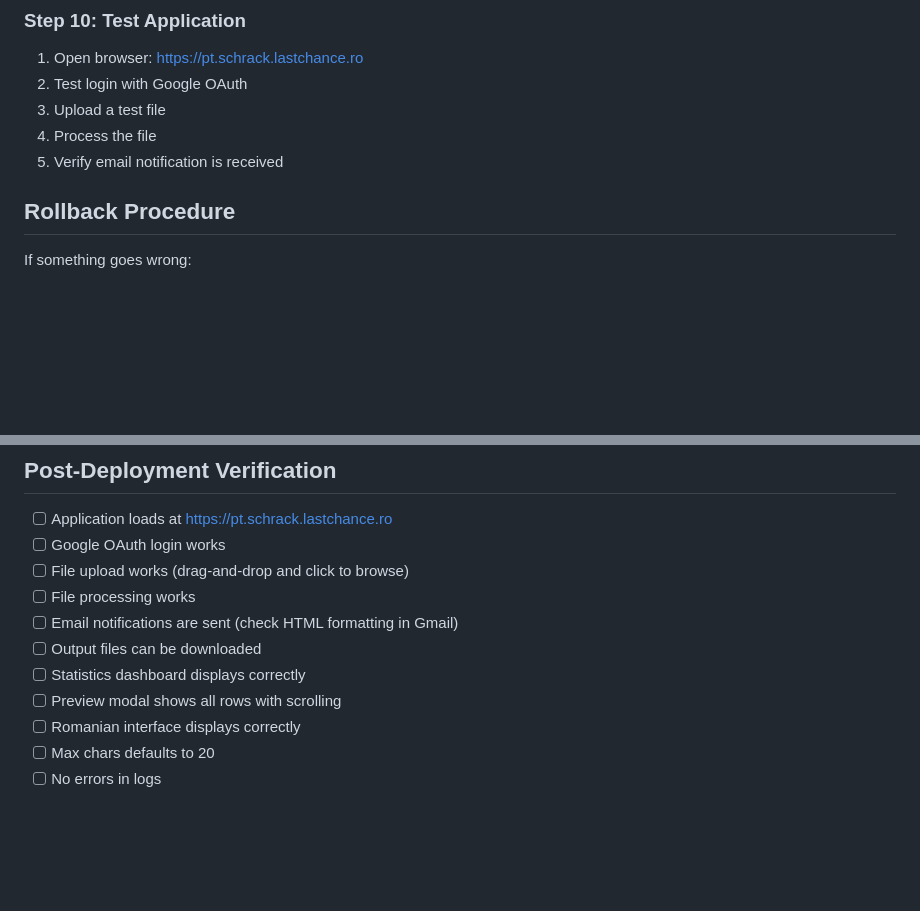
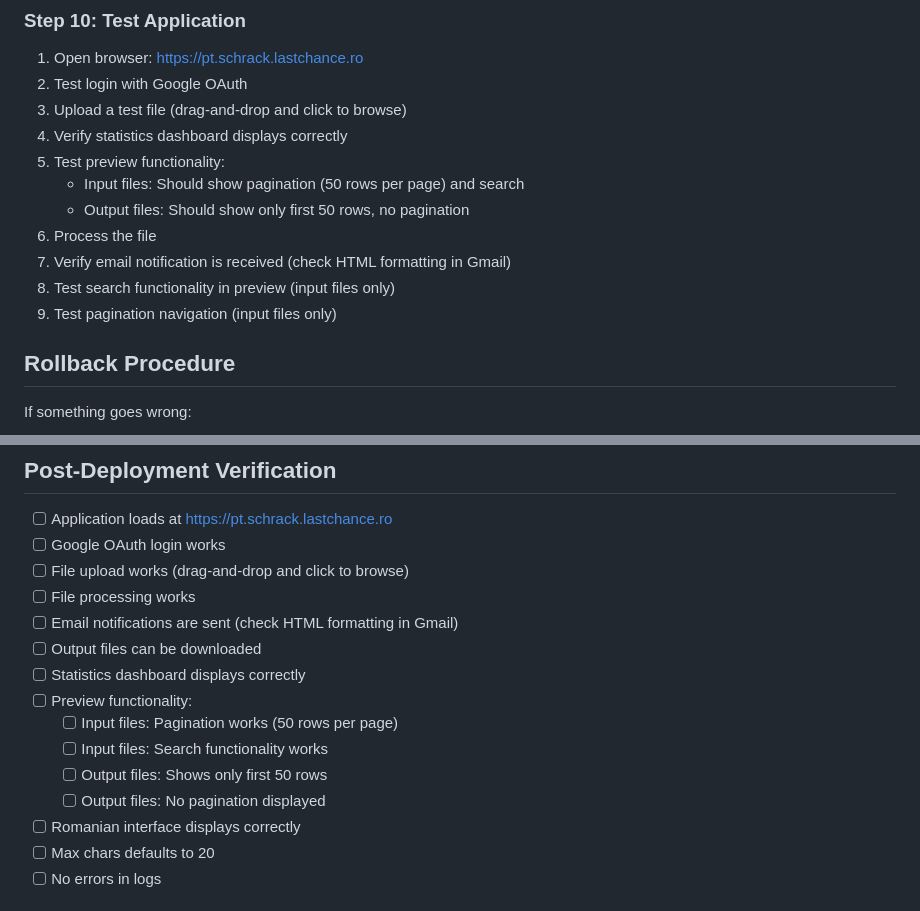
Before and after one commit to dragosdimitriu/integral-projecttext-split, a Markdown page: PRODUCTION_DEPLOYMENT_CHECKLIST.md, 2 parts joined by grey strips. GitHub-like rendering; blank space fills up the shorter version.

Commit message:
Update production deployment checklist and summary with preview pagination and search features

```diff
--- a/PRODUCTION_DEPLOYMENT_CHECKLIST.md
+++ b/PRODUCTION_DEPLOYMENT_CHECKLIST.md
@@ -135,9 +135,15 @@ sudo netstat -tlnp | grep 5000
 
 1. Open browser: https://pt.schrack.lastchance.ro
 2. Test login with Google OAuth
-3. Upload a test file
-4. Process the file
-5. Verify email notification is received
+3. Upload a test file (drag-and-drop and click to browse)
+4. Verify statistics dashboard displays correctly
+5. Test preview functionality:
+   - Input files: Should show pagination (50 rows per page) and search
+   - Output files: Should show only first 50 rows, no pagination
+6. Process the file
+7. Verify email notification is received (check HTML formatting in Gmail)
+8. Test search functionality in preview (input files only)
+9. Test pagination navigation (input files only)
 
 ## Rollback Procedure
 
@@ -165,7 +171,11 @@ sudo systemctl start integral-projecttext
 - [ ] Email notifications are sent (check HTML formatting in Gmail)
 - [ ] Output files can be downloaded
 - [ ] Statistics dashboard displays correctly
-- [ ] Preview modal shows all rows with scrolling
+- [ ] Preview functionality:
+  - [ ] Input files: Pagination works (50 rows per page)
+  - [ ] Input files: Search functionality works
+  - [ ] Output files: Shows only first 50 rows
+  - [ ] Output files: No pagination displayed
 - [ ] Romanian interface displays correctly
 - [ ] Max chars defaults to 20
 - [ ] No errors in logs
```
Also changed, not shown: DEPLOYMENT_SUMMARY.md (+11 -1 lines).
